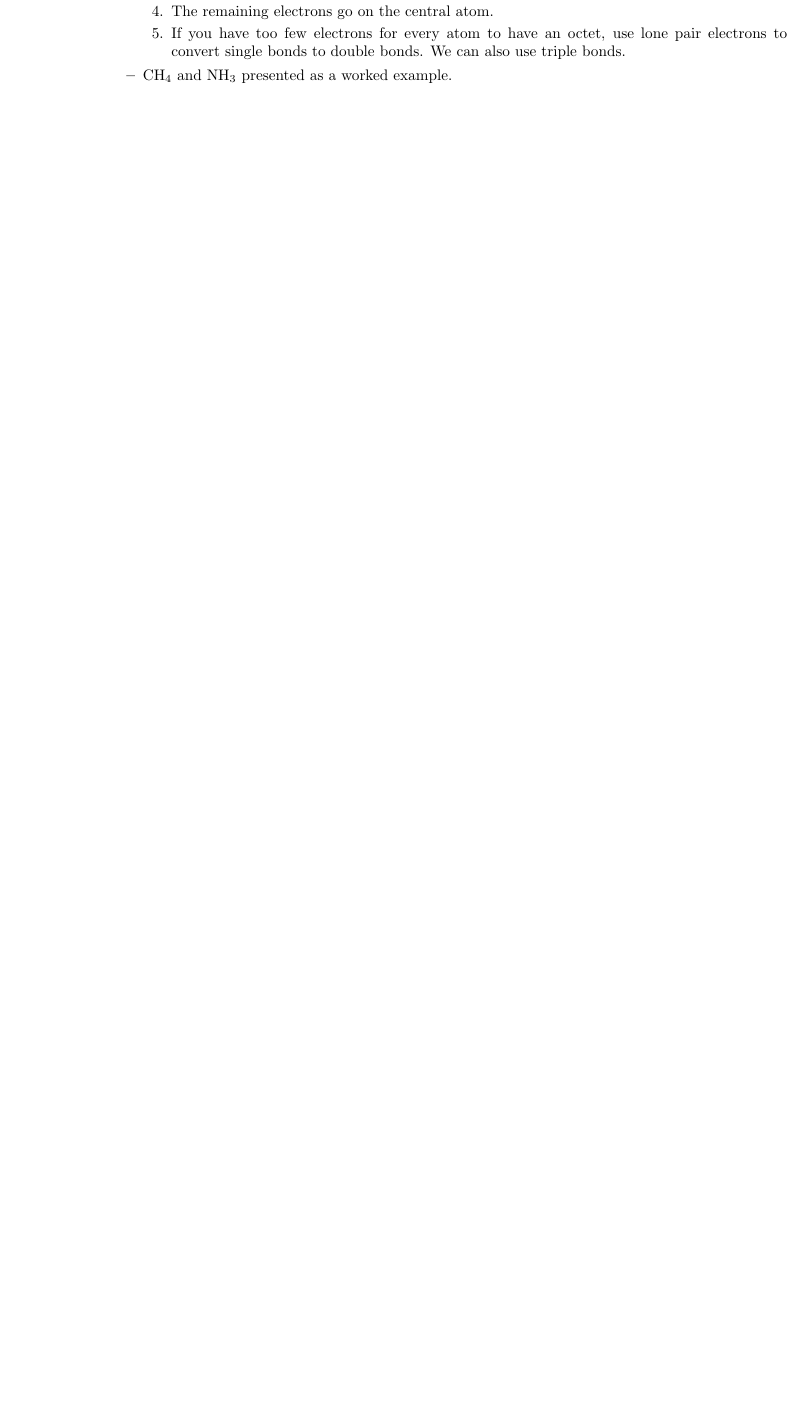
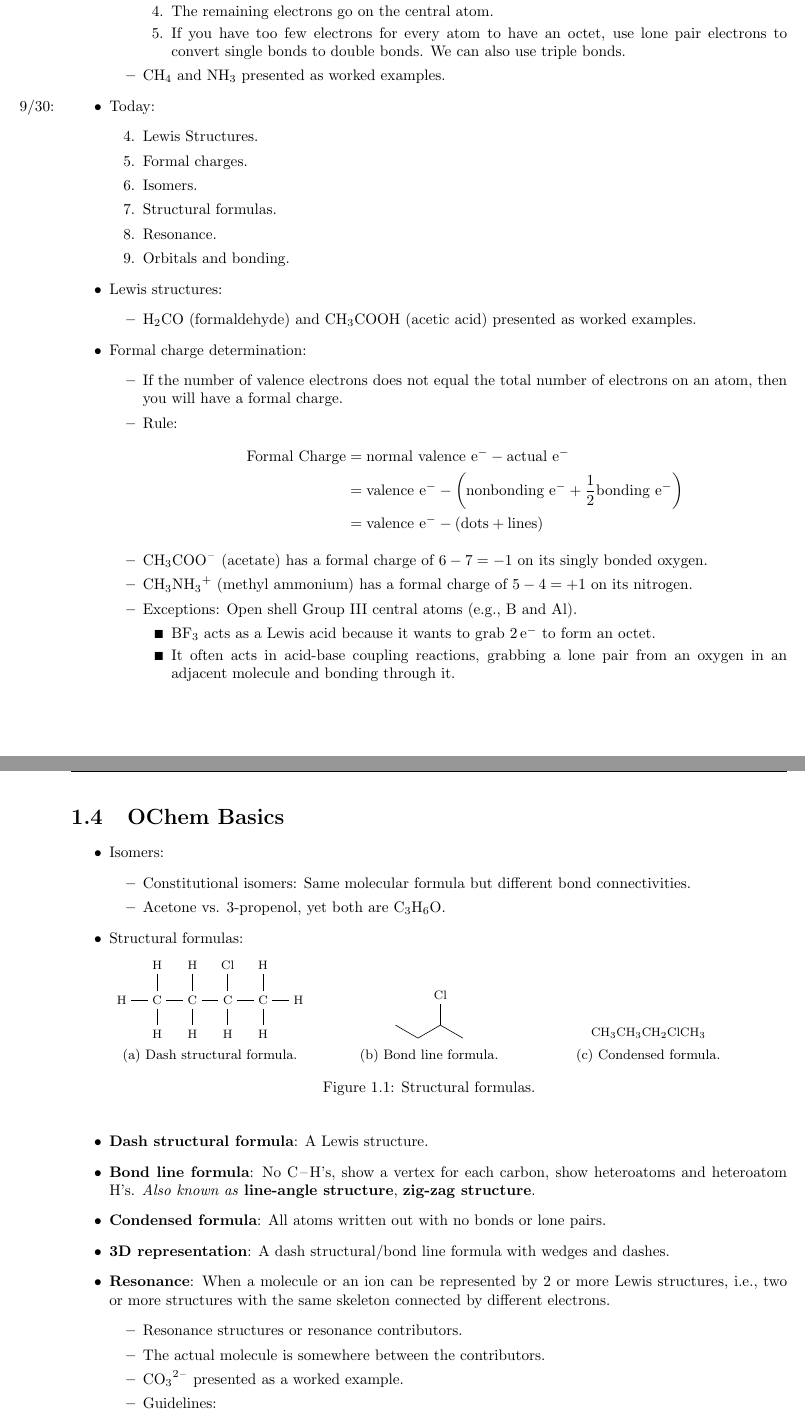
Before and after one commit to shadypuck/CHEM22000Notes, a LaTeX document (Notes/notes.tex, which reads Notes/Week1/week1.tex, preamble.tex): part of page 5 of 5 before the commit and two parts of pages 6 and 7 of 7 after it, the two joined at a grey line, cut so that both start at the same text, the shorter picture padded with empty space. Compiled offline with pdfLaTeX.

Commit message:
Gen Chem Review / OChem Basics

```diff
--- a/Notes/Week1/week1.tex
+++ b/Notes/Week1/week1.tex
@@ -110,4 +110,84 @@
             \item The remaining electrons go on the central atom.
             \item If you have too few electrons for every atom to have an octet, use lone pair electrons to convert single bonds to double bonds. We can also use triple bonds.
         \end{enumerate}
-        \item \ce{CH4} and \ce{NH3} presented as a worked example.
+        \item \ce{CH4} and \ce{NH3} presented as worked examples.
+    \end{itemize}
+    \item \marginnote{9/30:}Today:
+    \begin{enumerate}
+        \setcounter{enumi}{3}
+        \item Lewis Structures.
+        \item Formal charges.
+        \item Isomers.
+        \item Structural formulas.
+        \item Resonance.
+        \item Orbitals and bonding.
+    \end{enumerate}
+    \item Lewis structures:
+    \begin{itemize}
+        \item \ce{H2CO} (formaldehyde) and \ce{CH3COOH} (acetic acid) presented as worked examples.
+    \end{itemize}
+    \item Formal charge determination:
+    \begin{itemize}
+        \item If the number of valence electrons does not equal the total number of electrons on an atom, then you will have a formal charge.
+        \item Rule:
+        \begin{align*}
+            \text{Formal Charge} &= \text{normal valence }\e[-]-\text{actual }\e[-]\\
+            &= \text{valence }\e[-]-\left( \text{nonbonding }\e[-]+\frac{1}{2}\text{bonding }\e[-] \right)\\
+            &= \text{valence }\e[-]-(\text{dots}+\text{lines})
+        \end{align*}
+        \item \ce{CH3COO-} (acetate) has a formal charge of $6-7=-1$ on its singly bonded oxygen.
+        \item \ce{CH3NH3+} (methyl ammonium) has a formal charge of $5-4=+1$ on its nitrogen.
+        \item Exceptions: Open shell Group III central atoms (e.g., \ce{B} and \ce{Al}).
+        \begin{itemize}
+            \item \ce{BF3} acts as a Lewis acid because it wants to grab $2\,\e[-]$ to form an octet.
+            \item It often acts in acid-base coupling reactions, grabbing a lone pair from an oxygen in an adjacent molecule and bonding through it.
+        \end{itemize}
+    \end{itemize}
+\end{itemize}
+
+
+
+\section{OChem Basics}
+\begin{itemize}
+    \item Isomers:
+    \begin{itemize}
+        \item Constitutional isomers: Same molecular formula but different bond connectivities.
+        \item Acetone vs. 3-propenol, yet both are \ce{C3H6O}.
+    \end{itemize}
+    \item Structural formulas:
+    \begin{figure}[h!]
+        \centering
+        \footnotesize
+        \begin{subfigure}[b]{0.3\linewidth}
+            \centering
+            \chemfig{H-C(-[2]H)(-[6]H)-C(-[2]H)(-[6]H)-C(-[2]Cl)(-[6]H)-C(-[2]H)(-[6]H)-H}
+            \caption{Dash structural formula.}
+            \label{fig:structuralFormulasa}
+        \end{subfigure}
+        \begin{subfigure}[b]{0.3\linewidth}
+            \centering
+            \chemfig{-[:-30]-[:30](-[2]Cl)-[:-30]}
+            \caption{Bond line formula.}
+            \label{fig:structuralFormulasb}
+        \end{subfigure}
+        \begin{subfigure}[b]{0.3\linewidth}
+            \centering
+            \ce{CH3CH3CH2ClCH3}
+            \caption{Condensed formula.}
+            \label{fig:structuralFormulasc}
+        \end{subfigure}
+        \caption{Structural formulas.}
+        \label{fig:structuralFormulas}
+    \end{figure}
+    \item \textbf{Dash structural formula}: A Lewis structure.
+    \item \textbf{Bond line formula}: No \ce{C-H}'s, show a vertex for each carbon, show heteroatoms and heteroatom \ce{H}'s. \emph{Also known as} \textbf{line-angle structure}, \textbf{zig-zag structure}.
+    \item \textbf{Condensed formula}: All atoms written out with no bonds or lone pairs.
+    \item \textbf{3D representation}: A dash structural/bond line formula with wedges and dashes.
+    \item \textbf{Resonance}: When a molecule or an ion can be represented by 2 or more Lewis structures, i.e., two or more structures with the same skeleton connected by different electrons.
+    \begin{itemize}
+        \item Resonance structures or resonance contributors.
+        \item The actual molecule is somewhere between the contributors.
+        \item \ce{CO3^2-} presented as a worked example.
+        \item Guidelines:
+        \begin{enumerate}
+            \item Only lone pairs or $\pi$ electrons move (never move single bonds).
--- a/preamble.tex
+++ b/preamble.tex
@@ -1,10 +1,15 @@
 \usepackage[margin=1in]{geometry}
+\usepackage{csquotes}
 \usepackage{fancyhdr}
 \usepackage{marginnote}
 \usepackage{enumitem}
 \usepackage{amsmath,amssymb}
+\usepackage{subcaption}
 \usepackage{mhchem}
+\usepackage{chemfig}
 \usepackage[hidelinks]{hyperref}
+
+\MakeOuterQuote{"}
 
 \fancypagestyle{main}{
     \fancyhf{}
@@ -21,6 +26,9 @@
 
 \setlist[itemize,3]{label={\scriptsize$\blacksquare$}}
 
+\setchemfig{atom sep=2em,fixed length=true,bond offset=3pt,cram width=3pt}
+\setcharge{extra sep=3pt}
+
 \newcommand{\R}{\mathbb{R}}
 \newcommand{\e}[1][]{\text{e}^{#1}}
 
```
Also changed, not shown: Notes/notes.tex (+1 -0 lines), Notes/Week1/week1.pdf, Notes/notes.pdf, Notes/Week1/week1.tex (7 more changed lines).
